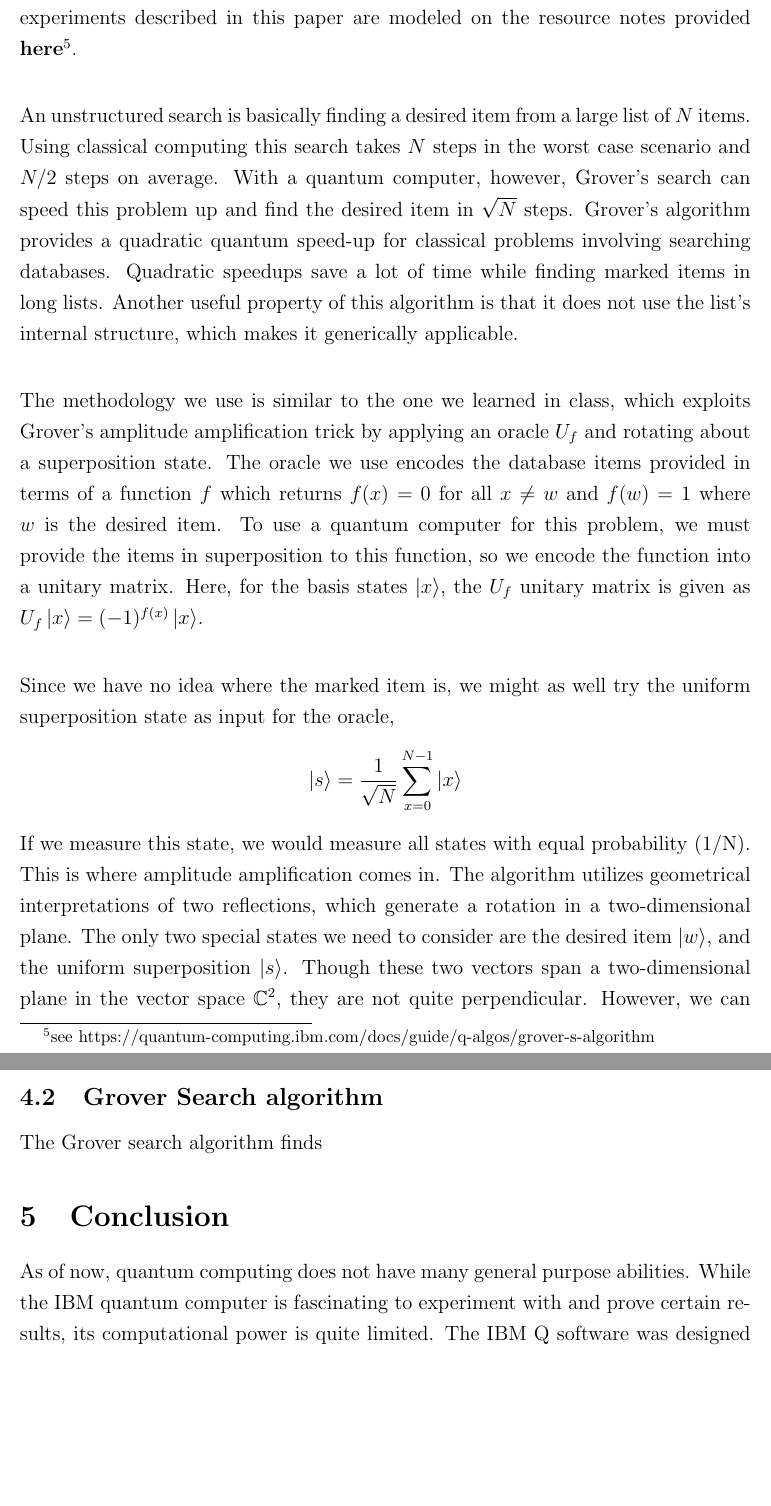
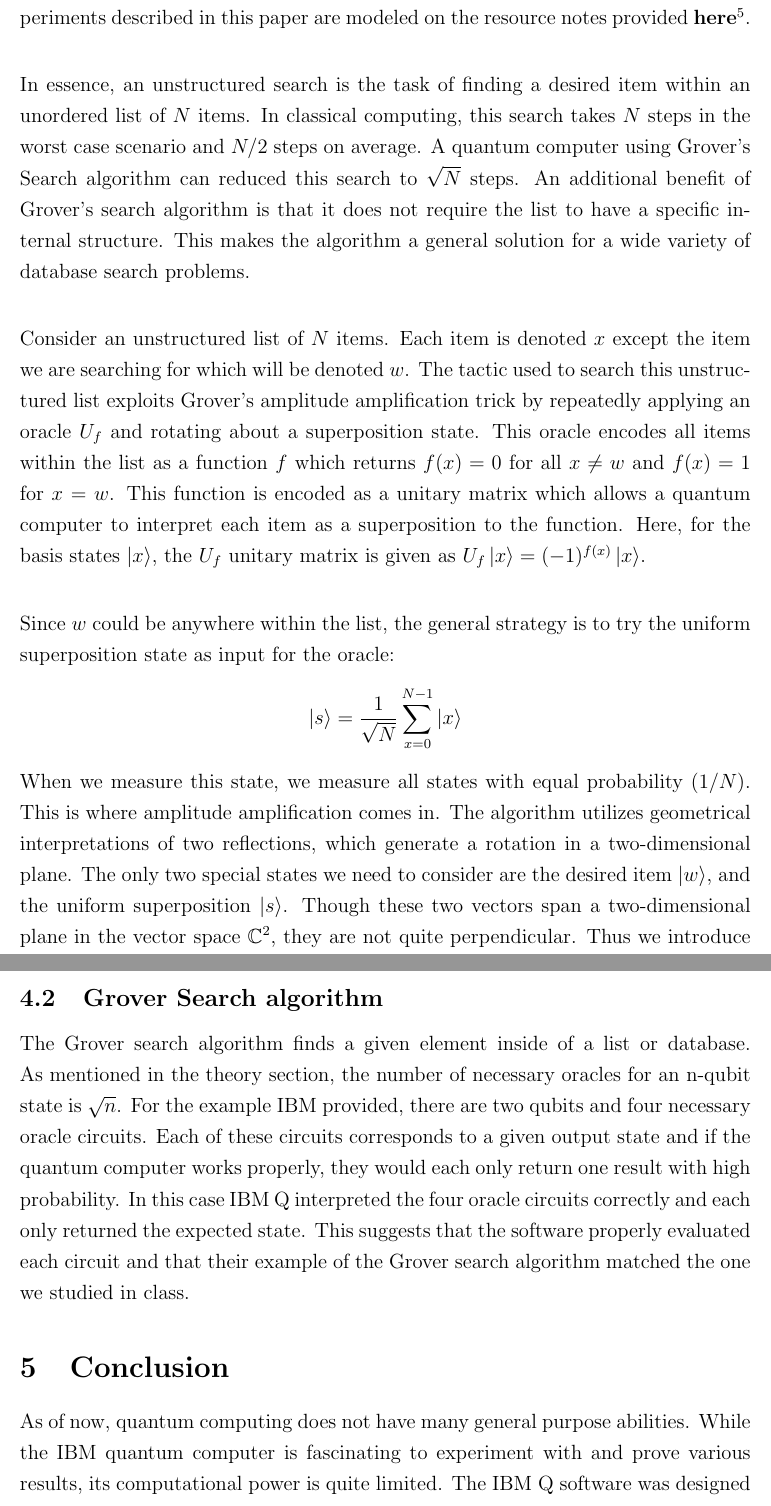
Before and after one commit to Boettner-eric/Quantum-Circuitry, a LaTeX document (main.tex): two parts of pages 7 and 9 of 13 before the commit and two parts of pages 7 and 10 of 13 after it, joined at a grey line, cut so that both start at the same text, the shorter picture padded with empty space. Compiled offline with pdfLaTeX.

Commit message:
Further Edits

```diff
--- a/main.tex
+++ b/main.tex
@@ -10,7 +10,7 @@
 \usepackage{float}
 
 \title{IBM Quantum Experience Review}
-\author{Boettner, Neumann, Gopalan}
+\author{Boettner, Gopalan, Neumann}
 \date{May 2020}
 
 \linespread{1.25}
@@ -136,21 +135,23 @@
     \subsection{Grover Search algorithm}
     % I rewrote the intro sentence
     %rewrote some more
-    One major benefit of Quantum computers is the ability to search databases much faster than classical computers. The Grover's search algorithm is a great example of how quantum computers acquire this advantage. When applied in an unstructured search, Grover's Search algorithm can speed up the problem quadratically. The experiments described in this paper are modeled on the resource notes provided \textbf{here}\footnote{see https://quantum-computing.ibm.com/docs/guide/q-algos/grover-s-algorithm}.
+    One major benefit of Quantum computers is the ability to search databases much faster than classical computers. The Grover's search algorithm is a great example of how quantum computers obtain this advantage. When applied in an unstructured search, Grover's Search algorithm can speed up the problem quadratically. The experiments described in this paper are modeled on the resource notes provided \textbf{here}\footnote{see https://quantum-computing.ibm.com/docs/guide/q-algos/grover-s-algorithm}.
     \\
     \smallskip
     \\
-    An unstructured search is basically finding a desired item from a large list of $N$ items. Using classical computing this search takes $N$ steps in the worst case scenario and $N/2$ steps on average. With a quantum computer, however, Grover’s search can speed this problem up and find the desired item in $\sqrt{N}$ steps. Grover’s algorithm provides a quadratic quantum speed-up for classical problems involving searching databases. Quadratic speedups save a lot of time while finding marked items in long lists. Another useful property of this algorithm is that it does not use the list’s internal structure, which makes it generically applicable.
+    %all of the rewrites
+    In essence, an unstructured search is the task of finding a desired item within an unordered list of $N$ items. In classical computing, this search takes $N$ steps in the worst case scenario and $N/2$ steps on average. A quantum computer using Grover's Search algorithm can reduced this search to $\sqrt{N}$ steps. An additional benefit of Grover's search algorithm is that it does not require the list to have a specific internal structure. This makes the algorithm a general solution for a wide variety of database search problems.
     \\
     \smallskip
     \\
-    The methodology we use is similar to the one we learned in class, which exploits Grover’s amplitude amplification trick by applying an oracle $U_f$ and rotating about a superposition state. The oracle we use encodes the database items provided in terms of a function $f$ which returns $f(x) = 0$ for all $x \neq w$ and $f(w) = 1$ where $w$ is the desired item. To use a quantum computer for this problem, we must provide the items in superposition to this function, so we encode the function into a unitary matrix. Here, for the basis states $\ket{x}$, the $U_f$ unitary matrix is given as $U_f \ket{x} = (-1)^{f(x)} \ket{x}$.
+    %there was no mention as to what x and w represent here so I added a small intro and rewrote rest accordingly
+    Consider an unstructured list of $N$ items. Each item is denoted $x$ except the item we are searching for which will be denoted $w$. The tactic used to search this unstructured list exploits Grover’s amplitude amplification trick by repeatedly applying an oracle $U_f$ and rotating about a superposition state. This oracle encodes all items within the list as a function $f$ which returns $f(x) = 0$ for all $x \neq w$ and $f(x) = 1$ for $x$ = $w$. This function is encoded as a unitary matrix which allows a quantum computer to interpret each item as a superposition to the function. Here, for the basis states $\ket{x}$, the $U_f$ unitary matrix is given as $U_f \ket{x} = (-1)^{f(x)} \ket{x}$.
     \\
     \smallskip
     \\
-    Since we have no idea where the marked item is, we might as well try the uniform superposition state as input for the oracle, $$\ket{s} = \frac{1}{\sqrt{N}}\sum^{N-1}_{x=0}\ket{x}$$
+    Since $w$ could be anywhere within the list, the general strategy is to try the uniform superposition state as input for the oracle: $$\ket{s} = \frac{1}{\sqrt{N}}\sum^{N-1}_{x=0}\ket{x}$$
     \noindent
-    If we measure this state, we would measure all states with equal probability (1/N). This is where amplitude amplification comes in. The algorithm utilizes geometrical interpretations of two reflections, which generate a rotation in a two-dimensional plane. The only two special states we need to consider are the desired item $\ket{w}$,  and the uniform superposition $\ket{s}$. Though these two vectors span a two-dimensional plane in the vector space $\mathbb{C}^2$, they are not quite perpendicular. However, we can introduce an additional state $\ket{s^\prime}$  that is in the span of these two vectors, which is perpendicular to $\ket{w}$ and is obtained from $\ket{s}$ by removing $\ket{w}$ and re-scaling. The Grover’s Search algorithm is as follows:
+    When we measure this state, we measure all states with equal probability (1/$N$). This is where amplitude amplification comes in. The algorithm utilizes geometrical interpretations of two reflections, which generate a rotation in a two-dimensional plane. The only two special states we need to consider are the desired item $\ket{w}$,  and the uniform superposition $\ket{s}$. Though these two vectors span a two-dimensional plane in the vector space $\mathbb{C}^2$, they are not quite perpendicular. Thus we introduce an additional state $\ket{s^\prime}$  that represents the span of these two vectors, which is perpendicular to $\ket{w}$ and is obtained from $\ket{s}$ by removing $\ket{w}$ and re-scaling. The Grover’s Search algorithm is as follows:
 
     \smallskip
 
@@ -190,6 +194,7 @@
         \end{figure}
     \subsection{Grover Search algorithm}
-        The Grover search algorithm finds
+        %small fixes/trimming
+        The Grover search algorithm finds a given element inside of a list or database. As mentioned in the theory section, the number of necessary oracles for an n-qubit state is $\sqrt{n}$. For the example IBM provided, there are two qubits and four necessary oracle circuits. Each of these circuits corresponds to a given output state and if the quantum computer works properly, they would each only return one result with high probability. In this case IBM Q interpreted the four oracle circuits correctly and each only returned the expected state. This suggests that the software properly evaluated each circuit and that their example of the Grover search algorithm matched the one we studied in class.
         \begin{figure}[ht]
             \centering
             \begin{minipage}{0.35\linewidth}
@@ -202,7 +207,8 @@
         \end{figure}
 
 \section{Conclusion}
-    As of now, quantum computing does not have many general purpose abilities. While the IBM quantum computer is fascinating to experiment with and prove certain results, its computational power is quite limited. The IBM Q software was designed to allow academics and engineers to test circuits on an actual quantum computer and further software development with quantum algorithms. While the current IBM quantum computer does not provide practical benefits, it still benefits our understanding of quantum computation for when quantum computers become more accessible. IBM's software is easy to approach and use while still allowing for more complicated research and application. It was really rewarding to learn about and apply circuits from class to a real quantum computer. This paper only skims the surface of the possibilities of this software and only further research and testing will reveal the full capability of IBM's quantum software.
+    %small trimming
+    As of now, quantum computing does not have many general purpose abilities. While the IBM quantum computer is fascinating to experiment with and prove various results, its computational power is quite limited. The IBM Q software was designed to allow academics and engineers to test circuits on an actual quantum computer and further software development with quantum algorithms. While the current IBM quantum computer does not provide practical benefits, it still benefits our understanding of quantum computation for when quantum computers become more accessible. IBM's software is easy to approach and use while still allowing for more complicated research and application. It was really rewarding to learn about and apply circuits from class to a real quantum computer. This paper only skims the surface of the possibilities of this software and only further research and testing will reveal the full capability of IBM's quantum software.
     \\
     \smallskip
     \\
```
Also changed, not shown: readme.md, main.tex (28 more changed lines).
